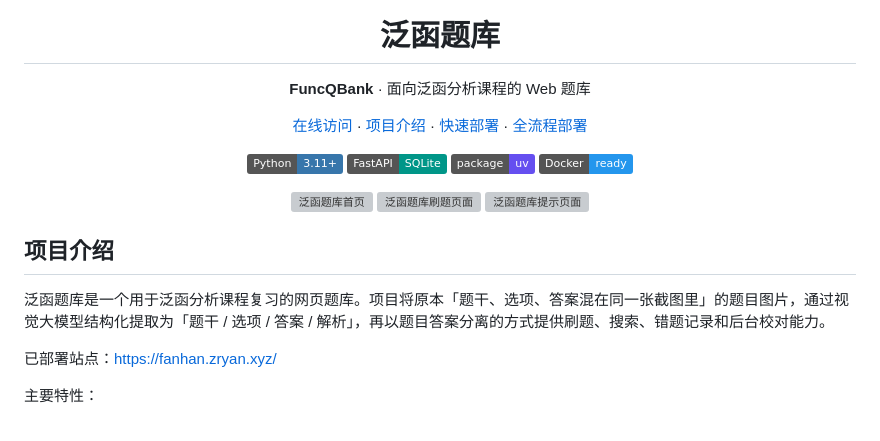
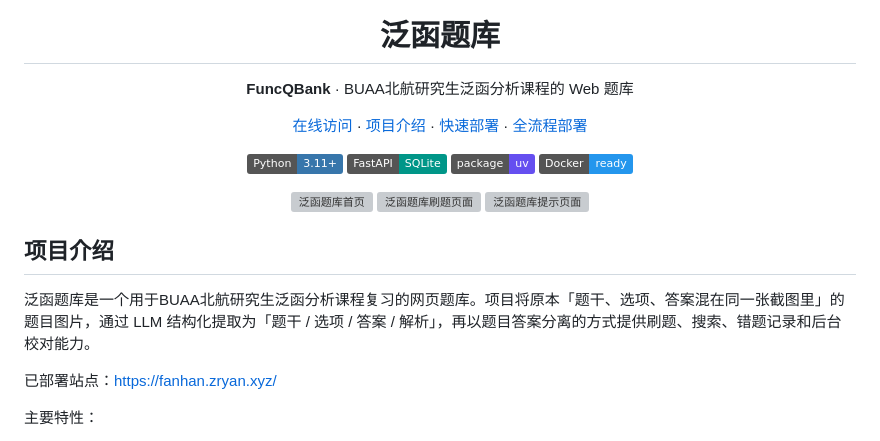
Before and after one commit to ZzzzRyan/FuncQBank, a Markdown page: README.md, the part around the change. Drawn GitHub-style; badges without logos; grey boxes are pictures that could not be loaded.

Commit message:
fix: docs

```diff
--- a/README.md
+++ b/README.md
@@ -1,7 +1,7 @@
 <div align="center">
   <img src="app/static/favicon.svg" width="96" height="96" alt="泛函题库 Logo">
   <h1>泛函题库</h1>
-  <p><strong>FuncQBank</strong> · 面向泛函分析课程的 Web 题库</p>
+  <p><strong>FuncQBank</strong> · BUAA北航研究生泛函分析课程的 Web 题库</p>
   <p>
     <a href="https://fanhan.zryan.xyz/">在线访问</a>
     ·
@@ -27,7 +27,7 @@
 
 ## 项目介绍
 
-泛函题库是一个用于泛函分析课程复习的网页题库。项目将原本「题干、选项、答案混在同一张截图里」的题目图片，通过视觉大模型结构化提取为「题干 / 选项 / 答案 / 解析」，再以题目答案分离的方式提供刷题、搜索、错题记录和后台校对能力。
+泛函题库是一个用于BUAA北航研究生泛函分析课程复习的网页题库。项目将原本「题干、选项、答案混在同一张截图里」的题目图片，通过 LLM 结构化提取为「题干 / 选项 / 答案 / 解析」，再以题目答案分离的方式提供刷题、搜索、错题记录和后台校对能力。
 
 已部署站点：https://fanhan.zryan.xyz/
 
```
